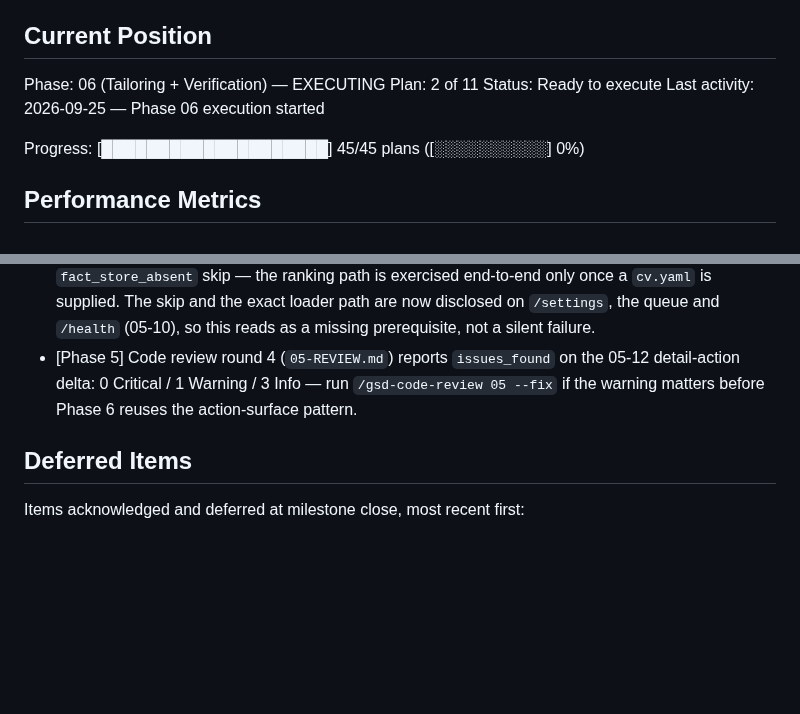
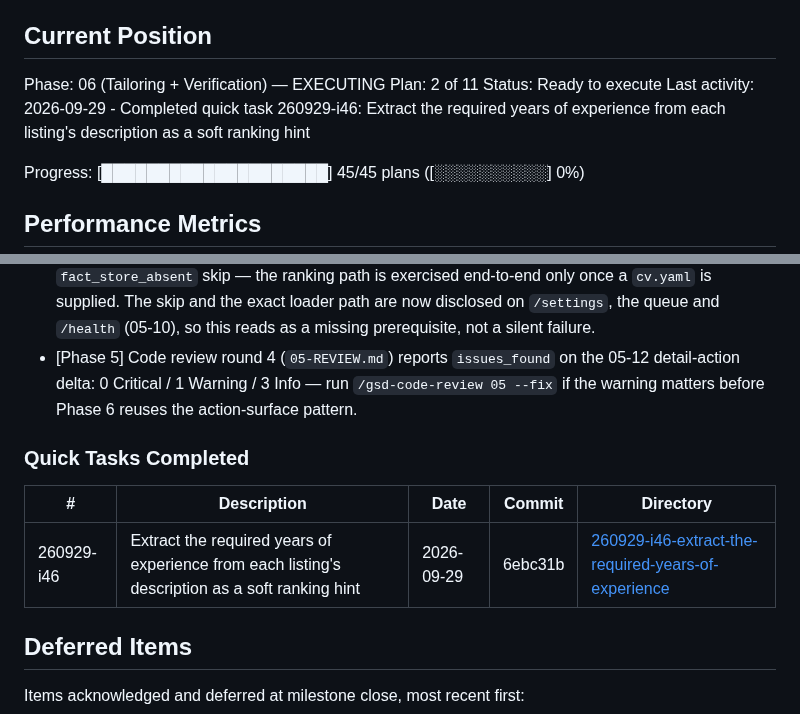
Before and after one commit to filipay/shortlist, a Markdown page: .planning/STATE.md, 2 parts joined by grey strips. Drawn GitHub-style; blank space fills up the shorter version.

Commit message:
docs(quick-260929-i46): Extract the required years of experience from each listing's description as a soft ranking hint

```diff
--- a/.planning/STATE.md
+++ b/.planning/STATE.md
@@ -30,7 +30,7 @@ See: .planning/PROJECT.md (updated 2026-09-24)
 Phase: 06 (Tailoring + Verification) — EXECUTING
 Plan: 2 of 11
 Status: Ready to execute
-Last activity: 2026-09-25 — Phase 06 execution started
+Last activity: 2026-09-29 - Completed quick task 260929-i46: Extract the required years of experience from each listing's description as a soft ranking hint
 
 Progress: [████████████████████] 45/45 plans ([░░░░░░░░░░] 0%)
 
@@ -186,6 +186,12 @@ None yet.
 - [Phase 5] No real CV fact store exists yet, so a ranking pass takes the documented `fact_store_absent` skip — the ranking path is exercised end-to-end only once a `cv.yaml` is supplied. The skip and the exact loader path are now disclosed on `/settings`, the queue and `/health` (05-10), so this reads as a missing prerequisite, not a silent failure.
 - [Phase 5] Code review round 4 (`05-REVIEW.md`) reports `issues_found` on the 05-12 detail-action delta: 0 Critical / 1 Warning / 3 Info — run `/gsd-code-review 05 --fix` if the warning matters before Phase 6 reuses the action-surface pattern.
 
+### Quick Tasks Completed
+
+| # | Description | Date | Commit | Directory |
+|---|-------------|------|--------|-----------|
+| 260929-i46 | Extract the required years of experience from each listing's description as a soft ranking hint | 2026-09-29 | 6ebc31b | [260929-i46-extract-the-required-years-of-experience](./quick/260929-i46-extract-the-required-years-of-experience/) |
+
 ## Deferred Items
 
 Items acknowledged and deferred at milestone close, most recent first:
```
Also changed, not shown: 2 other files.
